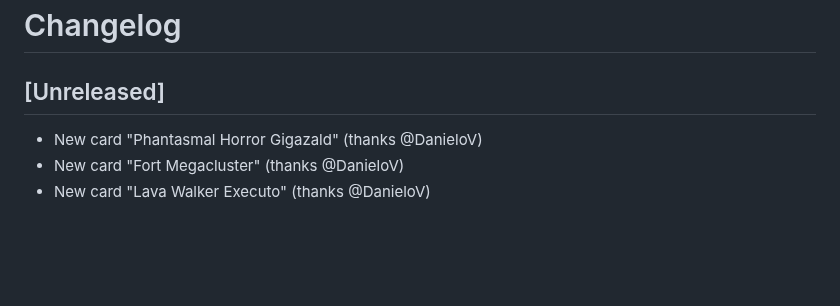
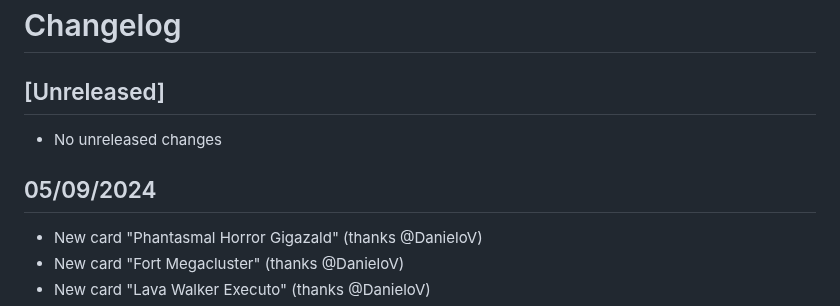
Before and after one commit to sindreslungaard/duel-masters, a Markdown page: CHANGELOG.md, the part around the change. Drawn GitHub-style; blank space fills up the shorter version.

Commit message:
update changelog

```diff
--- a/CHANGELOG.md
+++ b/CHANGELOG.md
@@ -1,6 +1,10 @@
 # Changelog
 
 ## [Unreleased]
+
+- No unreleased changes
+
+## 05/09/2024
 
 - New card "Phantasmal Horror Gigazald" (thanks @DanieloV)
 - New card "Fort Megacluster" (thanks @DanieloV)
```
